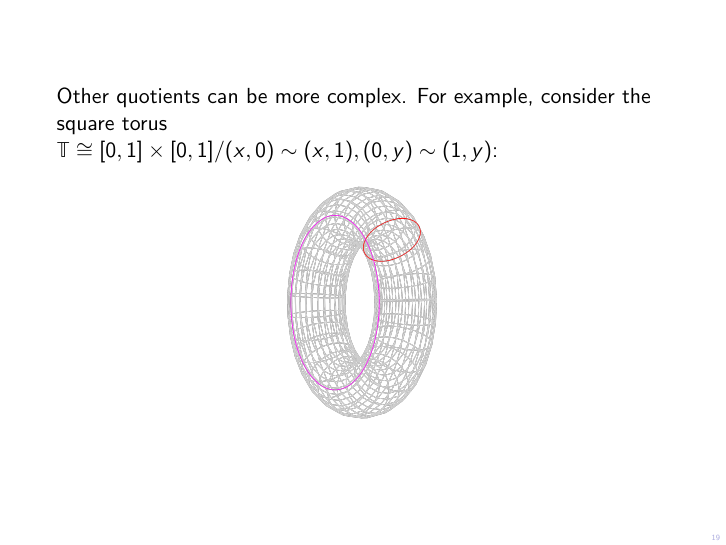
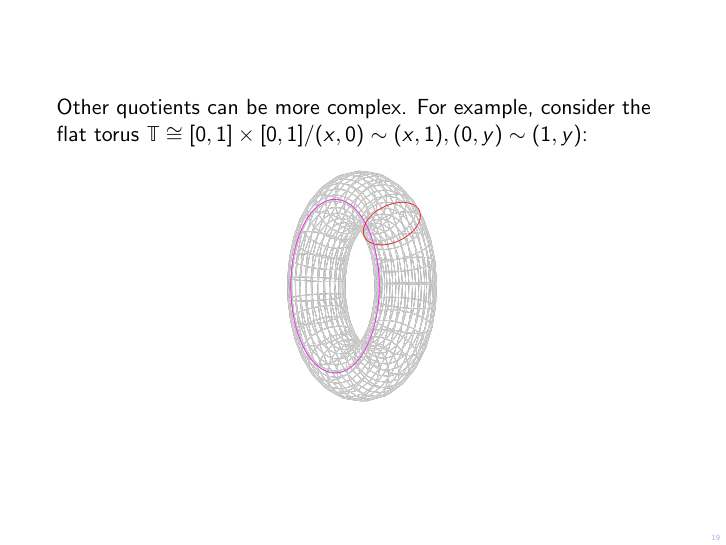
Before and after one commit to cohomolo-gy/Hulk-Smash, LaTeX slides (Smash.tex): page 19 of 55. Compiled offline with pdfLaTeX.

Commit message:
mention flat

```diff
--- a/Smash.tex
+++ b/Smash.tex
@@ -223,7 +223,7 @@ we can think of this as a pair of a geometric object and a base point \mred{(A,
 
 \frame
 {
-	Other quotients can be more complex. For example, consider the square torus $\mathbb{T}  \cong [0,1] \times [0,1] / (x,0) \sim (x,1), (0, y) \sim (1, y)$:
+	Other quotients can be more complex. For example, consider the flat torus $\mathbb{T}  \cong [0,1] \times [0,1] / (x,0) \sim (x,1), (0, y) \sim (1, y)$:
 
 	\begin{center}
 		\includegraphics[scale=0.1]{torus_skeleton}
```
Also changed, not shown: Smash.pdf, 1 other file.
